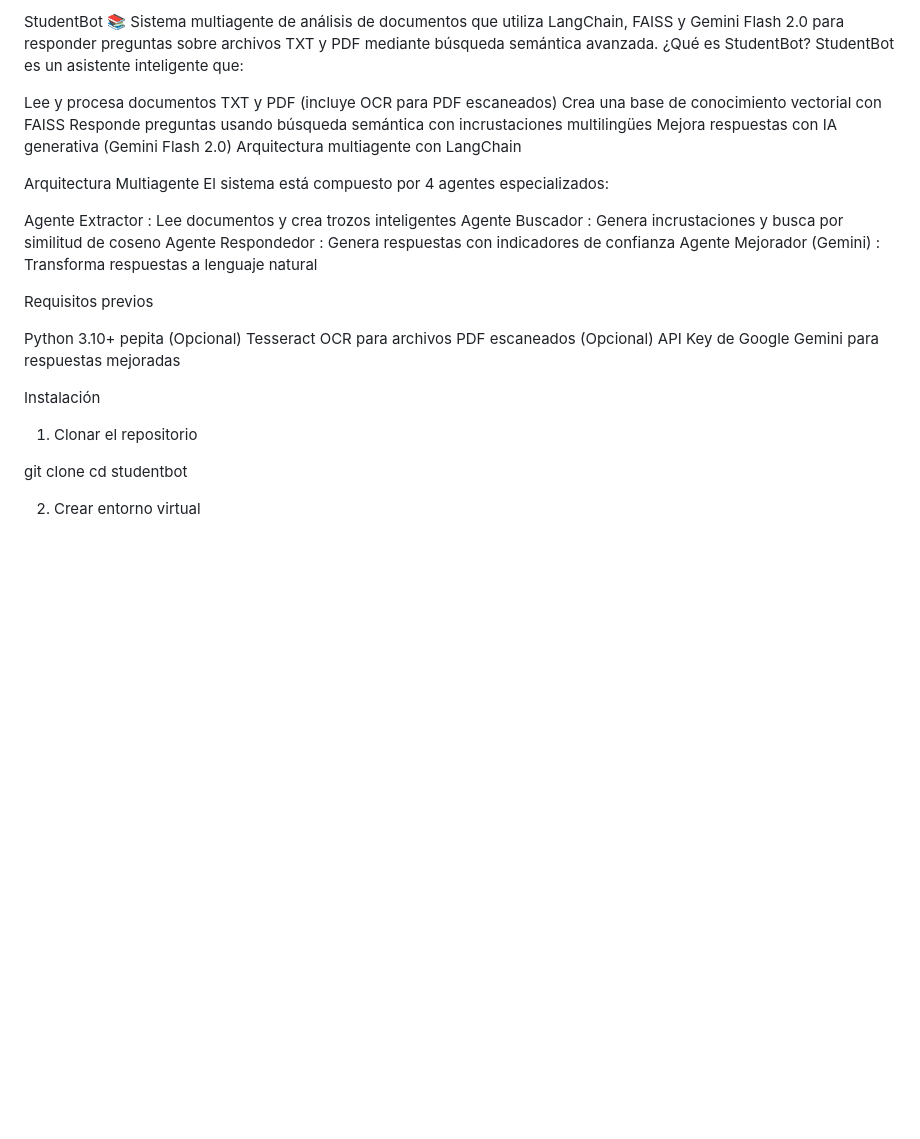
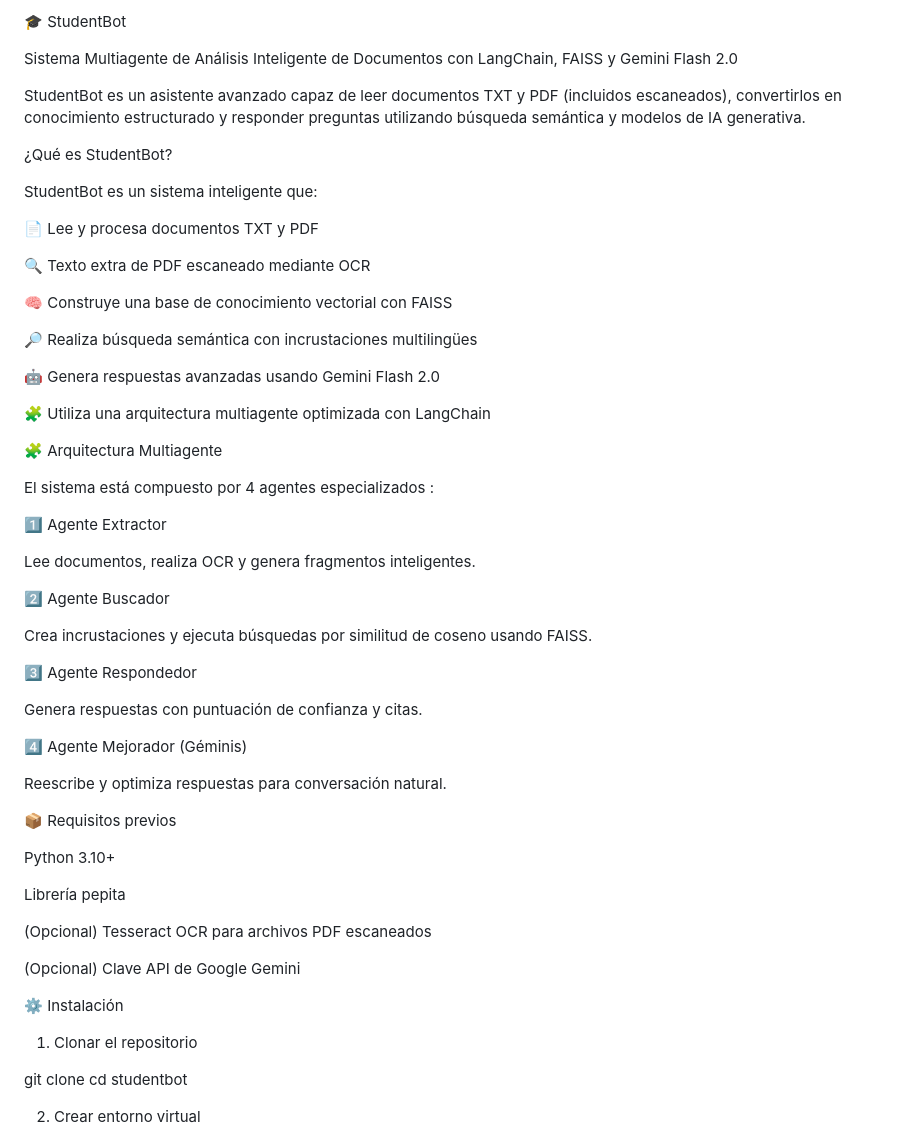
Before and after one commit to DavidMG2002/StudentBot, a Markdown page: README.md, the part around one of its changes. Rendered like a GitHub page; blank space fills up the shorter version.

```diff
--- a/README.md
+++ b/README.md
@@ -1,32 +1,57 @@
-StudentBot 📚
-Sistema multiagente de análisis de documentos que utiliza LangChain, FAISS y Gemini Flash 2.0 para responder preguntas sobre archivos TXT y PDF mediante búsqueda semántica avanzada.
- ¿Qué es StudentBot?
-StudentBot es un asistente inteligente que:
+🎓 StudentBot
 
-Lee y procesa documentos TXT y PDF (incluye OCR para PDF escaneados)
-Crea una base de conocimiento vectorial con FAISS
-Responde preguntas usando búsqueda semántica con incrustaciones multilingües
-Mejora respuestas con IA generativa (Gemini Flash 2.0)
-Arquitectura multiagente con LangChain
+Sistema Multiagente de Análisis Inteligente de Documentos con LangChain, FAISS y Gemini Flash 2.0
 
-Arquitectura Multiagente
-El sistema está compuesto por 4 agentes especializados:
+StudentBot es un asistente avanzado capaz de leer documentos TXT y PDF (incluidos escaneados), convertirlos en conocimiento estructurado y responder preguntas utilizando búsqueda semántica y modelos de IA generativa.
 
-Agente Extractor : Lee documentos y crea trozos inteligentes
-Agente Buscador : Genera incrustaciones y busca por similitud de coseno
-Agente Respondedor : Genera respuestas con indicadores de confianza
-Agente Mejorador (Gemini) : Transforma respuestas a lenguaje natural
+¿Qué es StudentBot?
 
- Requisitos previos
+StudentBot es un sistema inteligente que:
+
+📄 Lee y procesa documentos TXT y PDF
+
+🔍 Texto extra de PDF escaneado mediante OCR
+
+🧠 Construye una base de conocimiento vectorial con FAISS
+
+🔎 Realiza búsqueda semántica con incrustaciones multilingües
+
+🤖 Genera respuestas avanzadas usando Gemini Flash 2.0
+
+🧩 Utiliza una arquitectura multiagente optimizada con LangChain
+
+🧩 Arquitectura Multiagente
+
+El sistema está compuesto por 4 agentes especializados :
+
+1️⃣ Agente Extractor
+
+Lee documentos, realiza OCR y genera fragmentos inteligentes.
+
+2️⃣ Agente Buscador
+
+Crea incrustaciones y ejecuta búsquedas por similitud de coseno usando FAISS.
+
+3️⃣ Agente Respondedor
+
+Genera respuestas con puntuación de confianza y citas.
+
+4️⃣ Agente Mejorador (Géminis)
+
+Reescribe y optimiza respuestas para conversación natural.
+
+📦 Requisitos previos
 
 Python 3.10+
-pepita
+
+Librería pepita
+
 (Opcional) Tesseract OCR para archivos PDF escaneados
-(Opcional) API Key de Google Gemini para respuestas mejoradas
 
- Instalación
+(Opcional) Clave API de Google Gemini
 
- 1. Clonar el repositorio
+⚙️ Instalación
+1. Clonar el repositorio
 
 git clone <tu-repo>
 cd studentbot
```
Also changed, not shown: other parts of README.md (+101 -78 lines).
